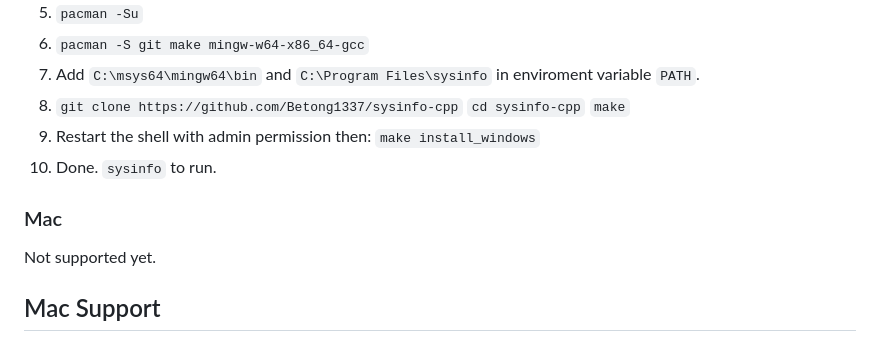
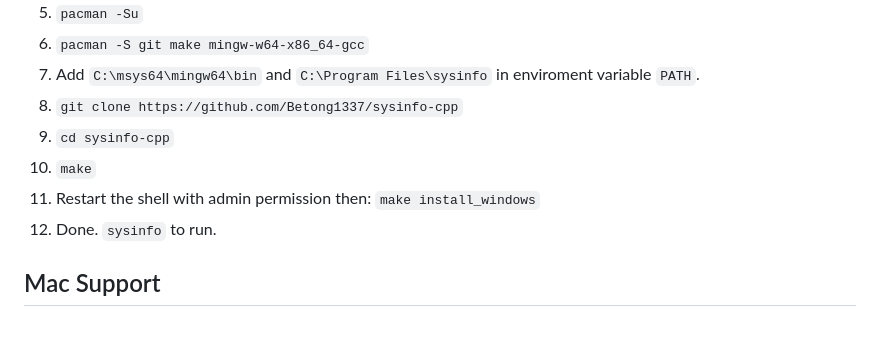
Before and after one commit to Betong1337/sysinfo-cpp, a Markdown page: README.md, the part around the change. GitHub-like rendering.

```diff
--- a/README.md
+++ b/README.md
@@ -63,13 +63,10 @@ The program will automatically display the new ASCII-art when running. Contribut
   6. `pacman -S git make mingw-w64-x86_64-gcc`
   7. Add `C:\msys64\mingw64\bin` and `C:\Program Files\sysinfo` in enviroment variable `PATH`.
   8. `git clone https://github.com/Betong1337/sysinfo-cpp`
-     `cd sysinfo-cpp`
-     `make`
-  9. Restart the shell with admin permission then: `make install_windows`
-  10. Done. `sysinfo` to run.
-
-  ### Mac
-  Not supported yet.
+  9. `cd sysinfo-cpp`
+  10. `make`
+  11. Restart the shell with admin permission then: `make install_windows`
+  12. Done. `sysinfo` to run.
 
 ## Mac Support
 
```
